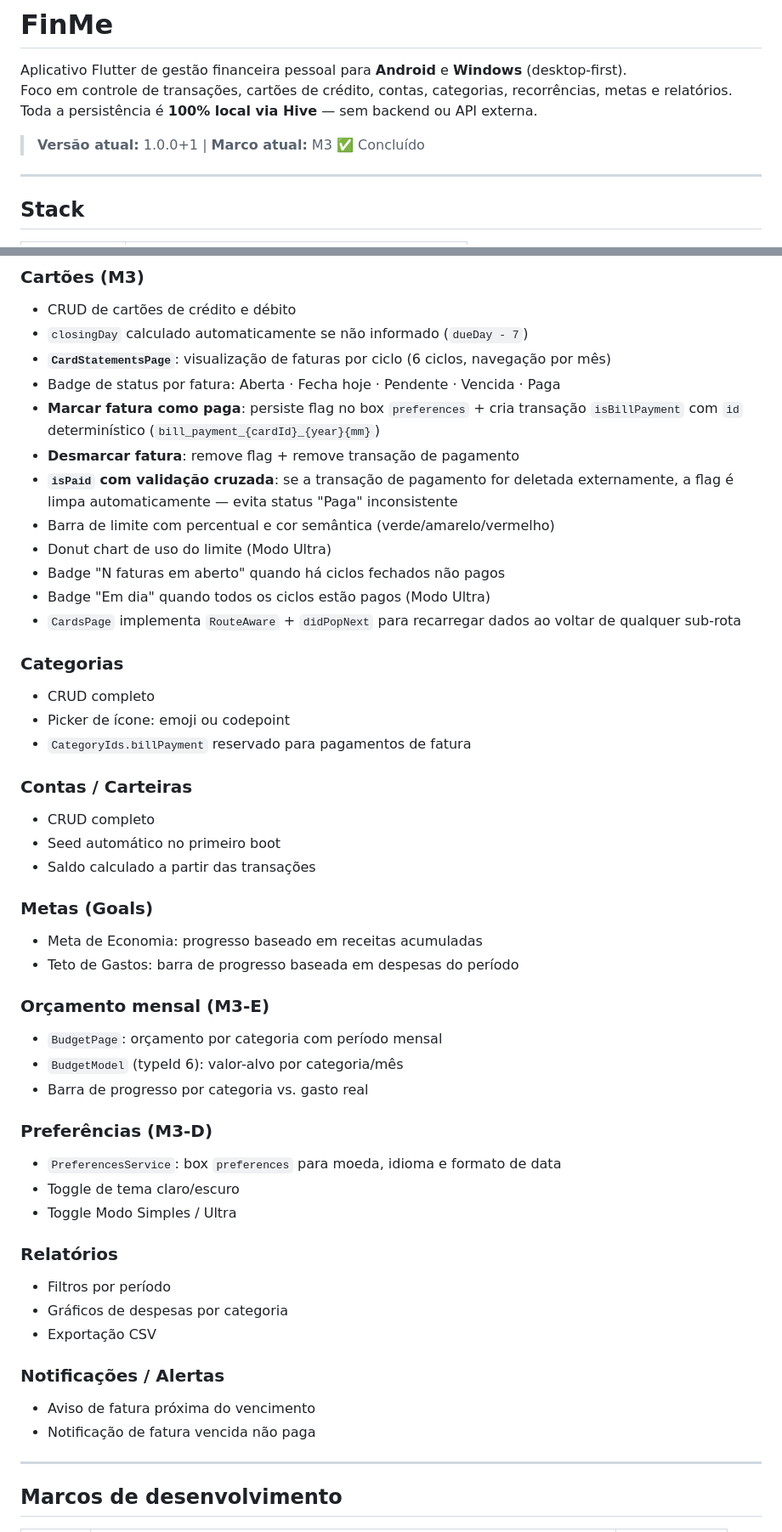
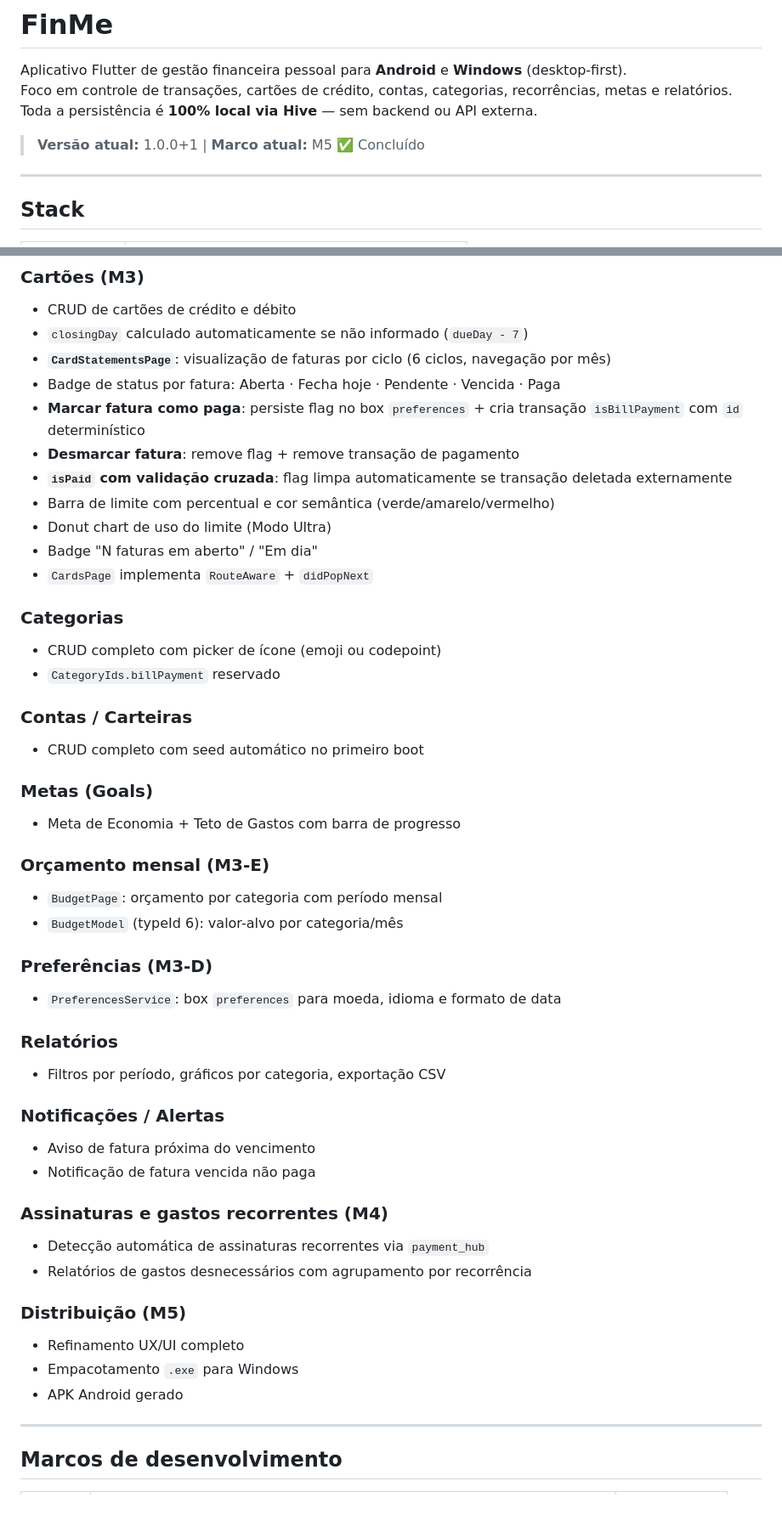
Before and after one commit to hiraokagabriel/FinMe, a Markdown page: README.md, 2 parts joined by grey strips. Shown at 85% size. Drawn GitHub-style; blank space fills up the shorter version.

Commit message:
docs: mark M4 and M5 as completed

```diff
--- a/README.md
+++ b/README.md
@@ -4,7 +4,7 @@ Aplicativo Flutter de gestão financeira pessoal para **Android** e **Windows**
 Foco em controle de transações, cartões de crédito, contas, categorias, recorrências, metas e relatórios.
 Toda a persistência é **100% local via Hive** — sem backend ou API externa.
 
-> **Versão atual:** 1.0.0+1 | **Marco atual:** M3 ✅ Concluído
+> **Versão atual:** 1.0.0+1 | **Marco atual:** M5 ✅ Concluído
 
 ---
 
@@ -158,47 +158,46 @@ lib/
 - `closingDay` calculado automaticamente se não informado (`dueDay - 7`)
 - **`CardStatementsPage`**: visualização de faturas por ciclo (6 ciclos, navegação por mês)
 - Badge de status por fatura: Aberta · Fecha hoje · Pendente · Vencida · Paga
-- **Marcar fatura como paga**: persiste flag no box `preferences` + cria transação `isBillPayment` com `id` determinístico (`bill_payment_{cardId}_{year}{mm}`)
+- **Marcar fatura como paga**: persiste flag no box `preferences` + cria transação `isBillPayment` com `id` determinístico
 - **Desmarcar fatura**: remove flag + remove transação de pagamento
-- **`isPaid` com validação cruzada**: se a transação de pagamento for deletada externamente, a flag é limpa automaticamente — evita status "Paga" inconsistente
+- **`isPaid` com validação cruzada**: flag limpa automaticamente se transação deletada externamente
 - Barra de limite com percentual e cor semântica (verde/amarelo/vermelho)
 - Donut chart de uso do limite (Modo Ultra)
-- Badge "N faturas em aberto" quando há ciclos fechados não pagos
-- Badge "Em dia" quando todos os ciclos estão pagos (Modo Ultra)
-- `CardsPage` implementa `RouteAware` + `didPopNext` para recarregar dados ao voltar de qualquer sub-rota
+- Badge "N faturas em aberto" / "Em dia"
+- `CardsPage` implementa `RouteAware` + `didPopNext`
 
 ### Categorias
-- CRUD completo
-- Picker de ícone: emoji ou codepoint
-- `CategoryIds.billPayment` reservado para pagamentos de fatura
+- CRUD completo com picker de ícone (emoji ou codepoint)
+- `CategoryIds.billPayment` reservado
 
 ### Contas / Carteiras
-- CRUD completo
-- Seed automático no primeiro boot
-- Saldo calculado a partir das transações
+- CRUD completo com seed automático no primeiro boot
 
 ### Metas (Goals)
-- Meta de Economia: progresso baseado em receitas acumuladas
-- Teto de Gastos: barra de progresso baseada em despesas do período
+- Meta de Economia + Teto de Gastos com barra de progresso
 
 ### Orçamento mensal (M3-E)
 - `BudgetPage`: orçamento por categoria com período mensal
 - `BudgetModel` (typeId 6): valor-alvo por categoria/mês
-- Barra de progresso por categoria vs. gasto real
 
 ### Preferências (M3-D)
 - `PreferencesService`: box `preferences` para moeda, idioma e formato de data
-- Toggle de tema claro/escuro
-- Toggle Modo Simples / Ultra
 
 ### Relatórios
-- Filtros por período
-- Gráficos de despesas por categoria
-- Exportação CSV
+- Filtros por período, gráficos por categoria, exportação CSV
 
 ### Notificações / Alertas
 - Aviso de fatura próxima do vencimento
 - Notificação de fatura vencida não paga
+
+### Assinaturas e gastos recorrentes (M4)
+- Detecção automática de assinaturas recorrentes via `payment_hub`
+- Relatórios de gastos desnecessários com agrupamento por recorrência
+
+### Distribuição (M5)
+- Refinamento UX/UI completo
+- Empacotamento `.exe` para Windows
+- APK Android gerado
 
 ---
 
```
Also changed, not shown: other parts of README.md (+5 -5 lines).
